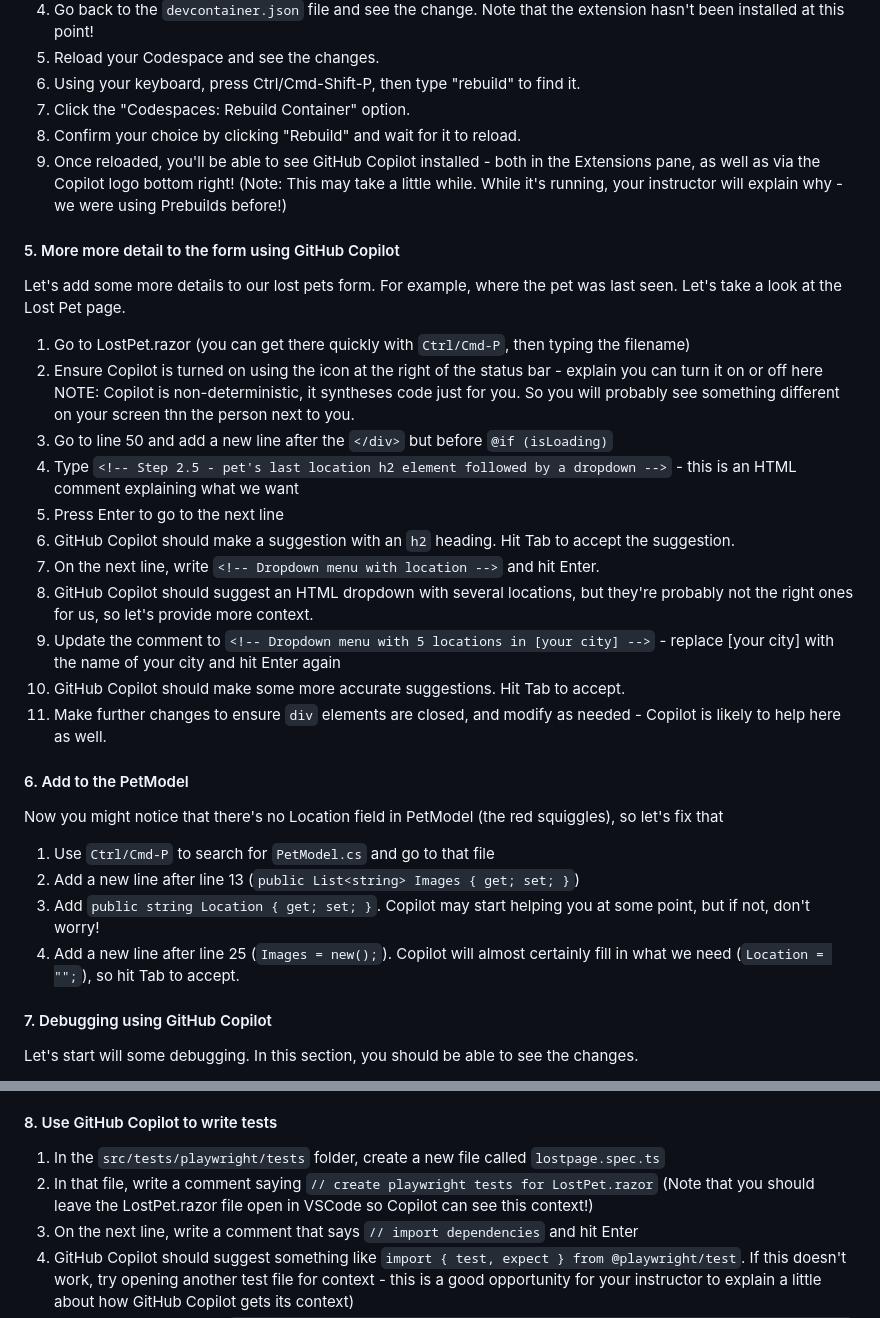
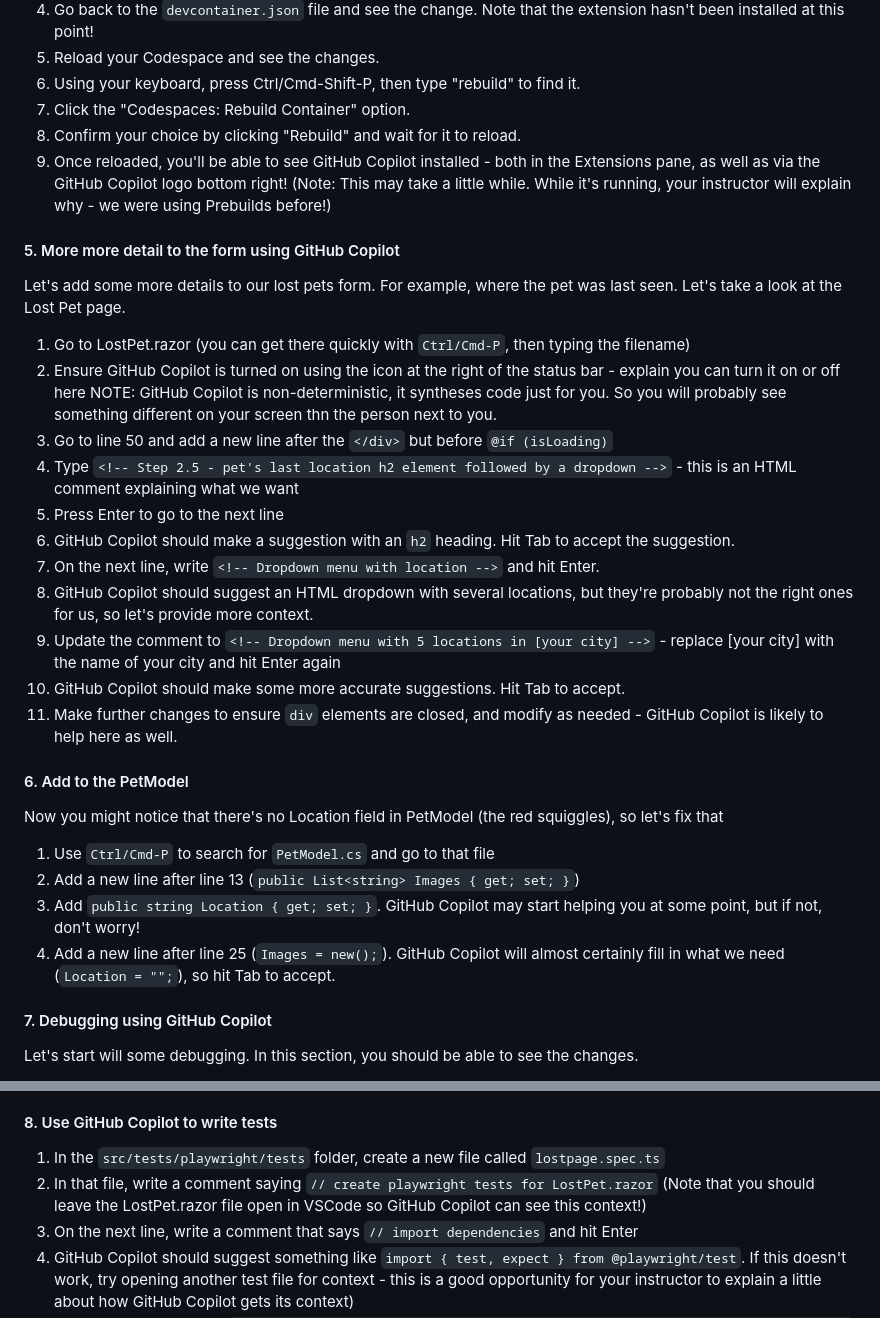
Before and after one commit to gh-productivity-workshops/PetSpotR, a Markdown page: workshop/README.md, 2 parts joined by grey strips. Drawn GitHub-style.

Commit message:
Missed a couple of GH Copilots!

```diff
--- a/workshop/README.md
+++ b/workshop/README.md
@@ -74,7 +74,7 @@ Now, we're about to use GitHub Copilot, so let's add that extension - not just t
 6. Using your keyboard, press Ctrl/Cmd-Shift-P, then type "rebuild" to find it.
 7. Click the "Codespaces: Rebuild Container" option.
 8. Confirm your choice by clicking "Rebuild" and wait for it to reload.
-9. Once reloaded, you'll be able to see GitHub Copilot installed - both in the Extensions pane, as well as via the Copilot logo bottom right!
+9. Once reloaded, you'll be able to see GitHub Copilot installed - both in the Extensions pane, as well as via the GitHub Copilot logo bottom right!
 (Note: This may take a little while. While it's running, your instructor will explain why - we were using Prebuilds before!)
 
 #### 5. More more detail to the form using GitHub Copilot
@@ -82,8 +82,8 @@ Now, we're about to use GitHub Copilot, so let's add that extension - not just t
 Let's add some more details to our lost pets form. For example, where the pet was last seen. Let's take a look at the Lost Pet page.
 
 1.  Go to LostPet.razor (you can get there quickly with `Ctrl/Cmd-P`, then typing the filename)
-2.  Ensure Copilot is turned on using the icon at the right of the status bar - explain you can turn it on or off here
-NOTE: Copilot is non-deterministic, it syntheses code just for you. So you will probably see something different on your screen thn the person next to you.
+2.  Ensure GitHub Copilot is turned on using the icon at the right of the status bar - explain you can turn it on or off here
+NOTE: GitHub Copilot is non-deterministic, it syntheses code just for you. So you will probably see something different on your screen thn the person next to you.
 3.  Go to line 50 and add a new line after the `</div>` but before `@if (isLoading)`
 4.  Type `<!-- Step 2.5 - pet's last location h2 element followed by a dropdown -->` - this is an HTML comment explaining what we want
 5.  Press Enter to go to the next line
@@ -92,7 +92,7 @@ NOTE: Copilot is non-deterministic, it syntheses code just for you. So you will
 8.  GitHub Copilot should suggest an HTML dropdown with several locations, but they're probably not the right ones for us, so let's provide more context.
 9.  Update the comment to `<!-- Dropdown menu with 5 locations in [your city] -->` - replace [your city] with the name of your city and hit Enter again
 10.  GitHub Copilot should make some more accurate suggestions. Hit Tab to accept.
-11.  Make further changes to ensure `div` elements are closed, and modify as needed - Copilot is likely to help here as well.
+11.  Make further changes to ensure `div` elements are closed, and modify as needed - GitHub Copilot is likely to help here as well.
 
 #### 6. Add to the PetModel
 
@@ -100,8 +100,8 @@ Now you might notice that there's no Location field in PetModel (the red squiggl
 
 1. Use `Ctrl/Cmd-P` to search for `PetModel.cs` and go to that file
 2. Add a new line after line 13 (`public List<string> Images { get; set; }`)
-3. Add `public string Location { get; set; }`. Copilot may start helping you at some point, but if not, don't worry!
-4. Add a new line after line 25 (`Images = new();`). Copilot will almost certainly fill in what we need (`Location = "";`), so hit Tab to accept.
+3. Add `public string Location { get; set; }`. GitHub Copilot may start helping you at some point, but if not, don't worry!
+4. Add a new line after line 25 (`Images = new();`). GitHub Copilot will almost certainly fill in what we need (`Location = "";`), so hit Tab to accept.
 
 #### 7. Debugging using GitHub Copilot
 
@@ -121,7 +121,7 @@ Hint: look or where to add details about the location to `petspotr.py` and `app.
 
 1. In the `src/tests/playwright/tests` folder, create a new file called `lostpage.spec.ts`
 2. In that file, write a comment saying `// create playwright tests for LostPet.razor`
-(Note that you should leave the LostPet.razor file open in VSCode so Copilot can see this context!)
+(Note that you should leave the LostPet.razor file open in VSCode so GitHub Copilot can see this context!)
 3. On the next line, write a comment that says `// import dependencies` and hit Enter
 4. GitHub Copilot should suggest something like `import { test, expect } from @playwright/test`. If this doesn't work, try opening another test file for context - this is a good opportunity for your instructor to explain a little about how GitHub Copilot gets its context)
 5. Write a comment saying `// test that h2 element with the words "Step 1: Tell us about your pet and how to contact you" renders` and hit Enter
```
